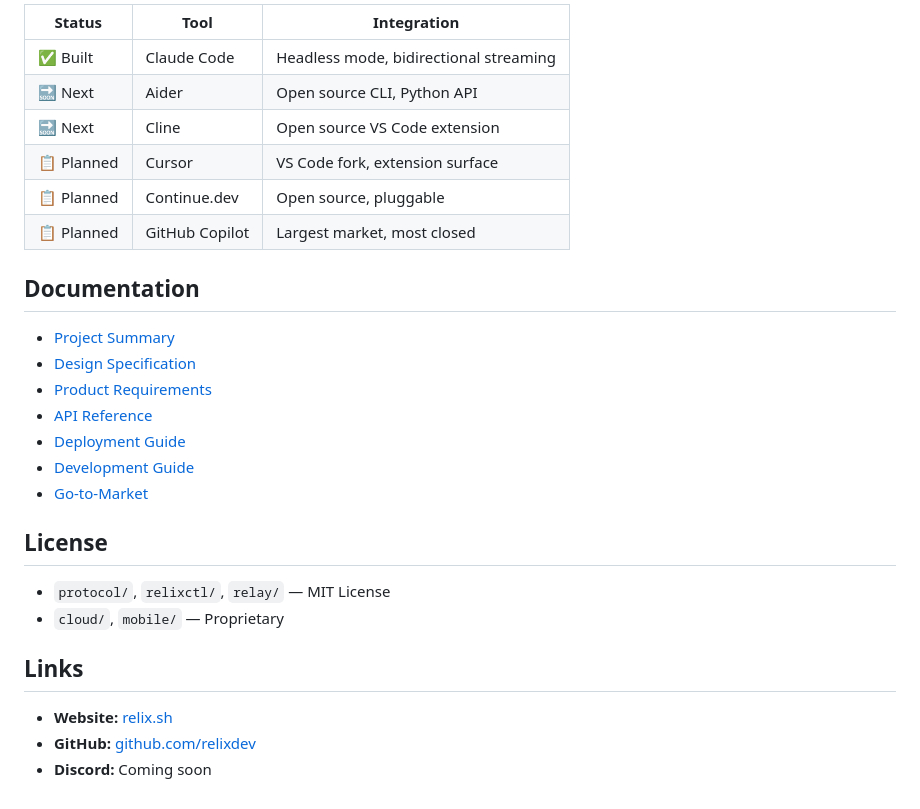
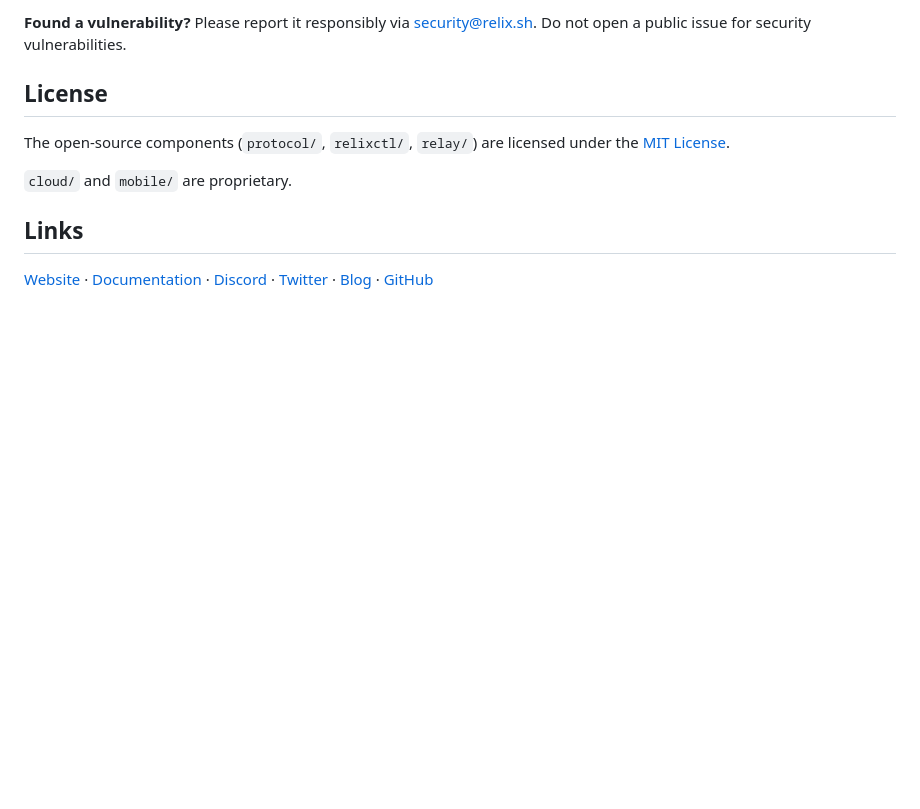
Before and after one commit to relixdev/relix, a Markdown page: README.md, the part around one of its changes. GitHub-like rendering; blank space fills up the shorter version.

```diff
--- a/README.md
+++ b/README.md
@@ -133,30 +166,12 @@ Point the mobile app at it in Settings → Relay URL.
 
-| Status | Tool | Integration |
-|--------|------|-------------|
-| ✅ Built | Claude Code | Headless mode, bidirectional streaming |
-| 🔜 Next | Aider | Open source CLI, Python API |
-| 🔜 Next | Cline | Open source VS Code extension |
-| 📋 Planned | Cursor | VS Code fork, extension surface |
-| 📋 Planned | Continue.dev | Open source, pluggable |
-| 📋 Planned | GitHub Copilot | Largest market, most closed |
-
-## Documentation
-
-- [Project Summary](docs/PROJECT.md)
-- [Design Specification](docs/specs/2026-03-11-relix-design.md)
-- [Product Requirements](docs/PRD.md)
-- [API Reference](docs/API.md)
-- [Deployment Guide](docs/DEPLOYMENT.md)
-- [Development Guide](docs/DEVELOPMENT.md)
-- [Go-to-Market](docs/GO-TO-MARKET.md)
+**Found a vulnerability?** Please report it responsibly via [security@relix.sh](mailto:security@relix.sh). Do not open a public issue for security vulnerabilities.
 
 ## License
 
-- `protocol/`, `relixctl/`, `relay/` — MIT License
-- `cloud/`, `mobile/` — Proprietary
+The open-source components (`protocol/`, `relixctl/`, `relay/`) are licensed under the [MIT License](LICENSE).
+
+`cloud/` and `mobile/` are proprietary.
 
 ## Links
 
-- **Website:** [relix.sh](https://relix.sh)
-- **GitHub:** [github.com/relixdev](https://github.com/relixdev)
-- **Discord:** Coming soon
+[Website](https://relix.sh) · [Documentation](https://relix.sh/docs) · [Discord](https://discord.gg/relix) · [Twitter](https://twitter.com/relixdev) · [Blog](https://relix.sh/blog) · [GitHub](https://github.com/relixdev)
```
Also changed, not shown: other parts of README.md (+121 -88 lines).
